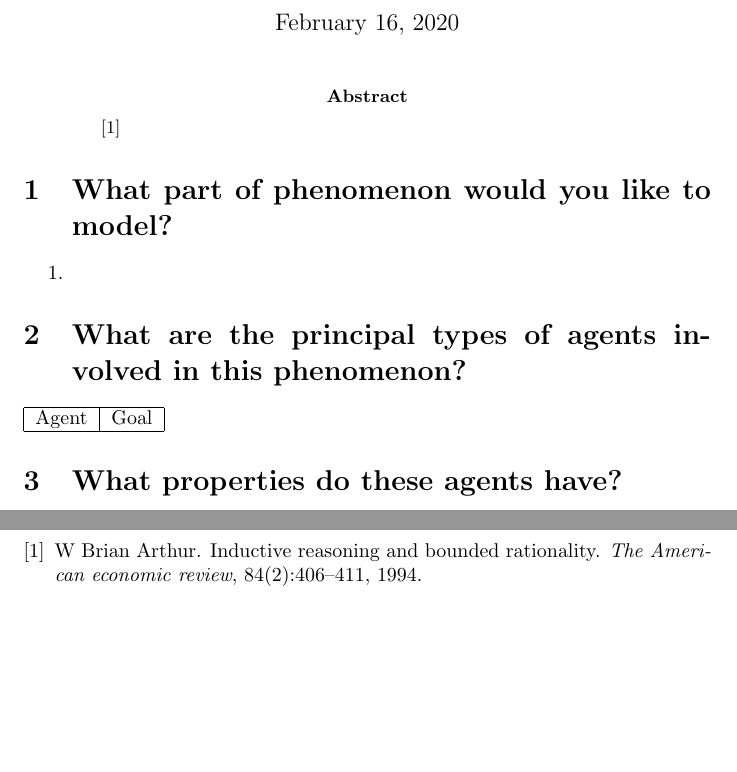
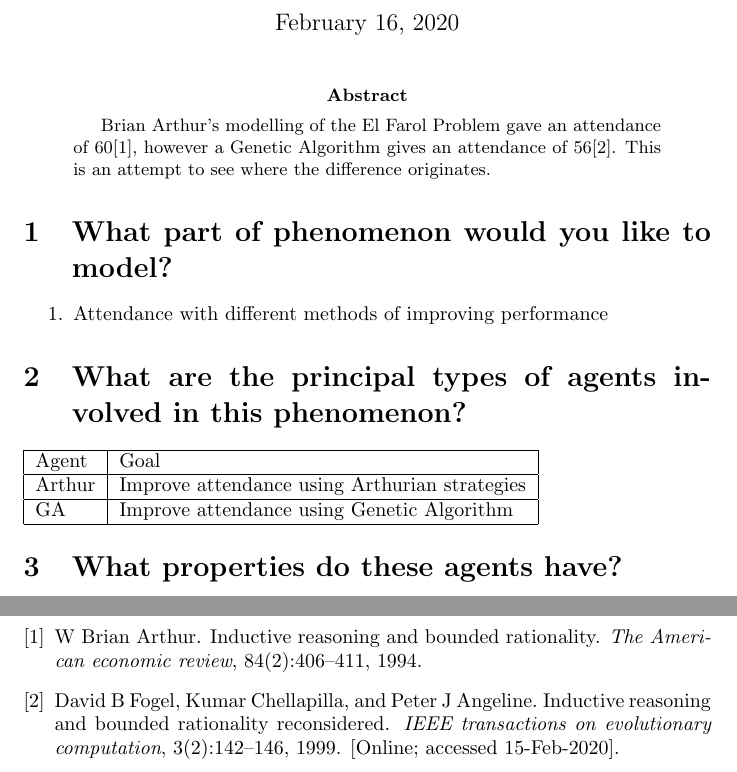
Before and after one commit to weka511/complexity, a LaTeX paper (el-farol/Proposal.tex): two parts of pages 1 and 2 of 2, joined at a grey line, cut so that both start at the same text, the shorter picture padded with empty space. Compiled offline with pdfLaTeX.

Commit message:
Additional details in Proposal

```diff
--- a/el-farol/Proposal.tex
+++ b/el-farol/Proposal.tex
@@ -11,7 +11,7 @@
 \maketitle
 
 \begin{abstract}
-	\cite{arthur1994inductive}
+	Brian Arthur's modelling of the El Farol Problem gave an attendance of 60\cite{arthur1994inductive}, however a Genetic Algorithm gives an attendance of 56\cite{fogel1999inductive}. This is an attempt to see where the difference originates.
 \end{abstract}
 
 
@@ -19,13 +19,15 @@
 \section{What part of phenomenon would you like to model?}
 
 \begin{enumerate}
-	\item
+	\item Attendance with different methods of improving performance
 \end{enumerate}
+
 \section{What are the principal types of agents involved in this phenomenon?}
 
 \begin{tabular}{|l|l|} \hline
 	Agent&Goal\\ \hline
-
+	Arthur&Improve attendance using Arthurian strategies\\ \hline
+	GA&Improve attendance using Genetic Algorithm\\ \hline
 \end{tabular}
 
 \section{What properties do these agents have?}
```
Also changed, not shown: complexity.bib (+10 -0 lines).
